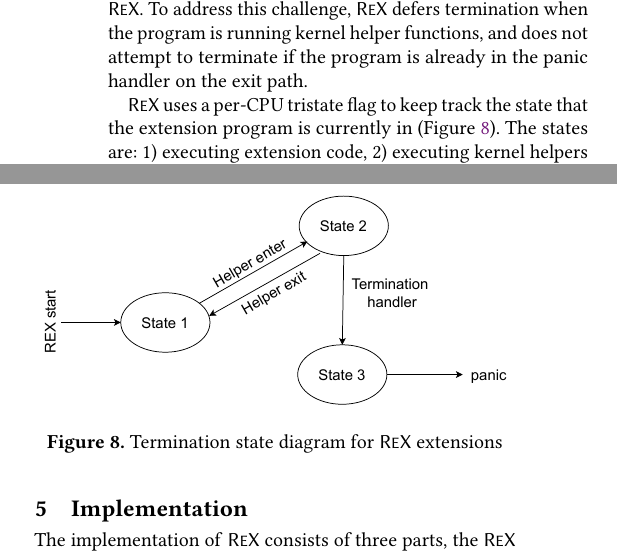
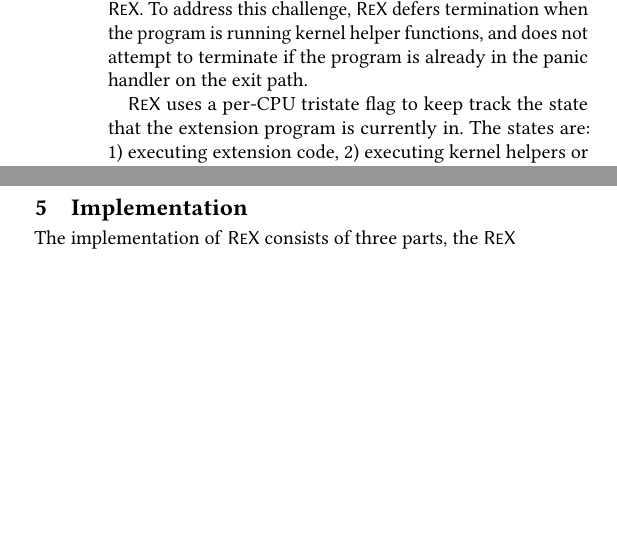
Before and after one commit to upgautamvt/publish-paper, a LaTeX paper (paper.tex, which reads principle.tex): two parts of the columns of page 9 of 19, joined at a grey line, cut so that both start at the same text, the shorter picture padded with empty space. Compiled offline with pdfLaTeX.

Commit message:
s4 figs
Signed-off-by: Jinghao Jia <jinghao7@illinois.edu>

```diff
--- a/principle.tex
+++ b/principle.tex
@@ -572,17 +572,17 @@ To address this challenge, \projname{} defers termination when the program is
 % The CPU returns the execution to the panic handler which performs the cleanup of
 % any kernel objects that were live at the time of termination.
 % To address the case when the target \projname{} program could be inside a helper/panic handler,
-\begin{figure}
-    \includegraphics[width=1.0\linewidth]{figs/BPF_termination_state_diagram.pdf}
-    \centering
-    %\vspace{-10pt}
-    \caption{Termination state diagram for \projname{} extensions}
-    \label{fig:rex-termination}
-    %\vspace{-30pt}
-\end{figure}
+% \begin{figure}
+%     \includegraphics[width=1.0\linewidth]{figs/BPF_termination_state_diagram.pdf}
+%     \centering
+%     %\vspace{-10pt}
+%     \caption{Termination state diagram for \projname{} extensions}
+%     \label{fig:rex-termination}
+%     %\vspace{-30pt}
+% \end{figure}
 
 \projname{} uses a per-CPU tristate flag to keep track the state that the
-    extension program is currently in (Figure~\ref{fig:rex-termination}).
+    extension program is currently in. % (Figure~\ref{fig:rex-termination}).
 The states are: 1) executing extension code, 2) executing kernel helpers or
     panic handlers, and 3) termination requested.
 Every helper invocation changes the state from state 1) to state 2).
```
Also changed, not shown: principle.tex (2 more changed lines).
